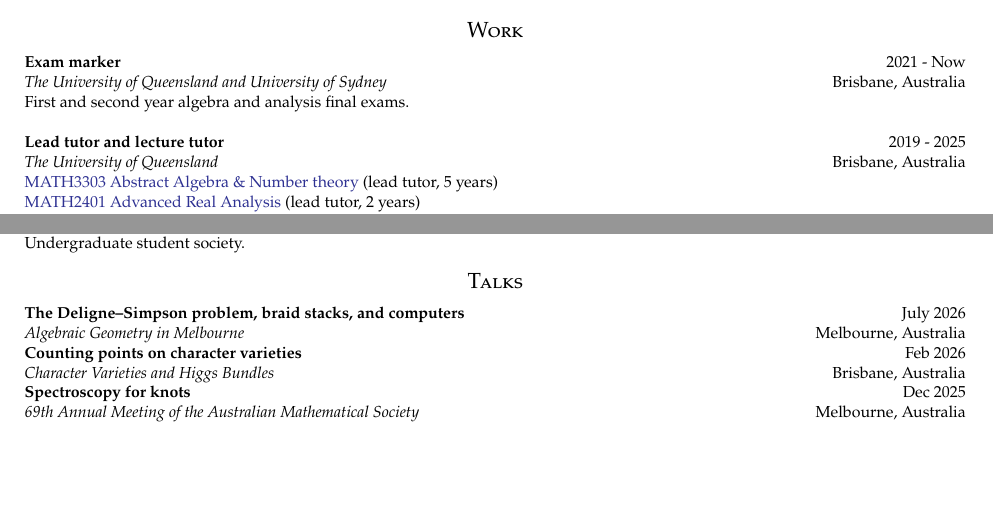
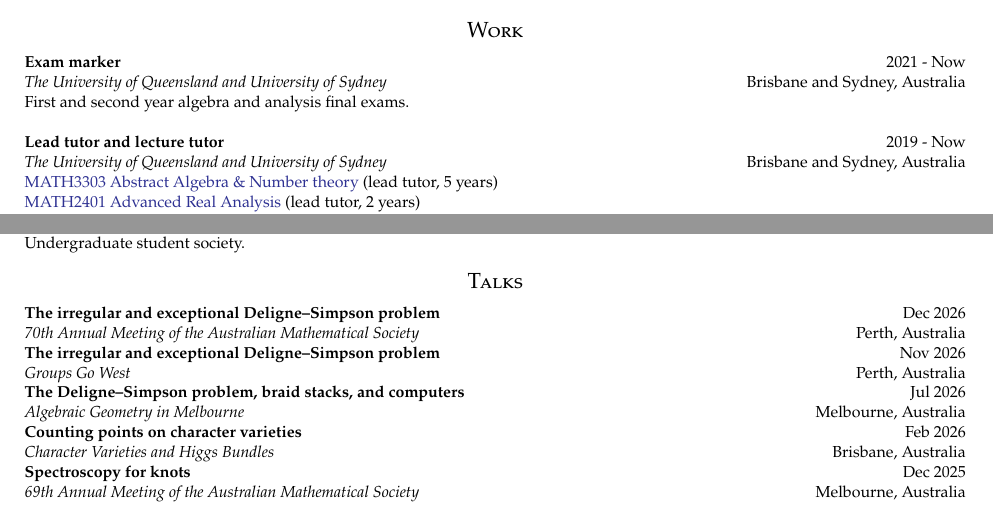
Before and after one commit to baileywhitbread/personal-site, a LaTeX CV (files/CV.tex): two parts of pages 1 and 2 of 3, joined at a grey line, cut so that both start at the same text, the shorter picture padded with empty space. Compiled offline with pdfLaTeX.

Commit message:
CV + ggw

```diff
--- a/files/CV.tex
+++ b/files/CV.tex
@@ -90,11 +90,11 @@ Bernhard H.\ Neumann prize}, hon.\ men. \\
 
 \section*{\LARGE Work}
 \textbf{Exam marker} \hfill 2021 - Now \\
-\emph{The University of Queensland and University of Sydney} \hfill Brisbane, Australia \\
+\emph{The University of Queensland and University of Sydney} \hfill Brisbane and Sydney, Australia \\
 First and second year algebra and analysis final exams. \\
 \ \\
-\textbf{Lead tutor and lecture tutor} \hfill 2019 - 2025 \\
-\emph{The University of Queensland} \hfill Brisbane, Australia \\
+\textbf{Lead tutor and lecture tutor} \hfill 2019 - Now \\
+\emph{The University of Queensland and University of Sydney} \hfill Brisbane and Sydney, Australia \\
 \href{https://my.uq.edu.au/programs-courses/course.html?course\textunderscore code=MATH3303}{MATH3303 Abstract Algebra \& Number theory} (lead tutor, 5 years) \\
 \href{https://my.uq.edu.au/programs-courses/course.html?course\textunderscore code=MATH2401}{MATH2401 Advanced Real Analysis} (lead tutor, 2 years) \\
 \href{https://my.uq.edu.au/programs-courses/course.html?course\textunderscore code=MATH1071}{MATH1071 Advanced Calculus \& Linear Algebra I} (lead tutor, 2 years) \\
@@ -140,7 +140,11 @@ Undergraduate student society.
 
 
 \section*{\LARGE Talks}
-\textbf{The Deligne--Simpson problem, braid stacks, and computers} \hfill July 2026 \\
+\textbf{The irregular and exceptional Deligne--Simpson problem} \hfill Dec 2026 \\
+\emph{70th Annual Meeting of the Australian Mathematical Society} \hfill Perth, Australia \\
+\textbf{The irregular and exceptional Deligne--Simpson problem} \hfill Nov 2026 \\
+\emph{Groups Go West} \hfill Perth, Australia \\
+\textbf{The Deligne--Simpson problem, braid stacks, and computers} \hfill Jul 2026 \\
 \emph{Algebraic Geometry in Melbourne} \hfill Melbourne, Australia \\
 \textbf{Counting points on character varieties} \hfill Feb 2026 \\
 \emph{Character Varieties and Higgs Bundles} \hfill Brisbane, Australia \\
```
Also changed, not shown: files/CV.pdf, files/shir_ggw.pdf (added), 2 other files.
